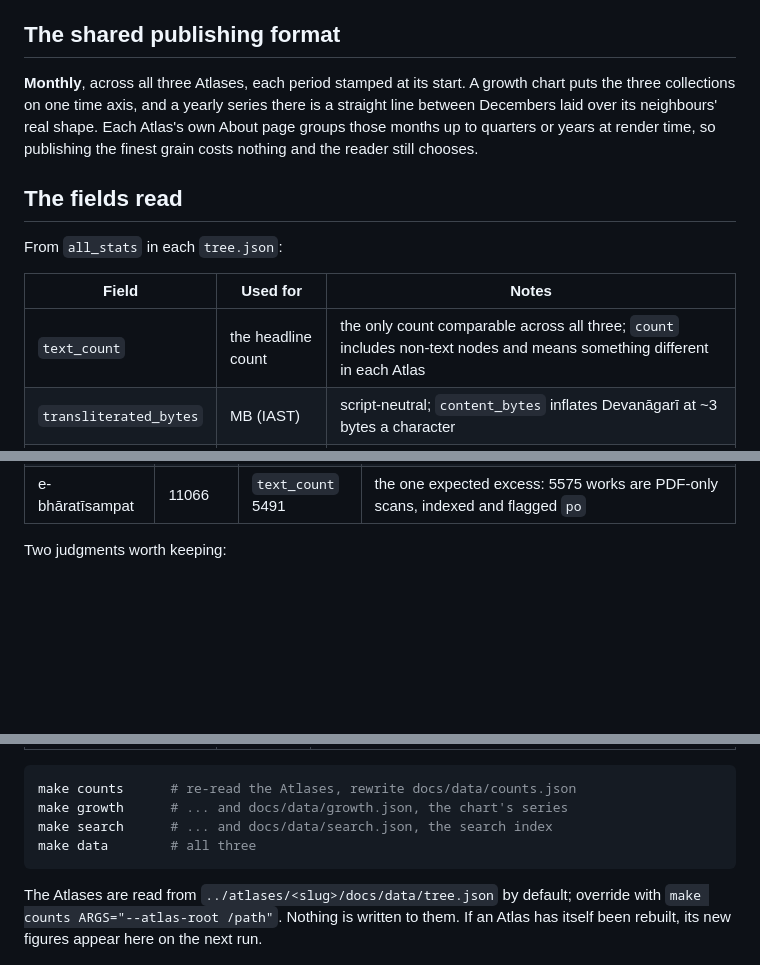
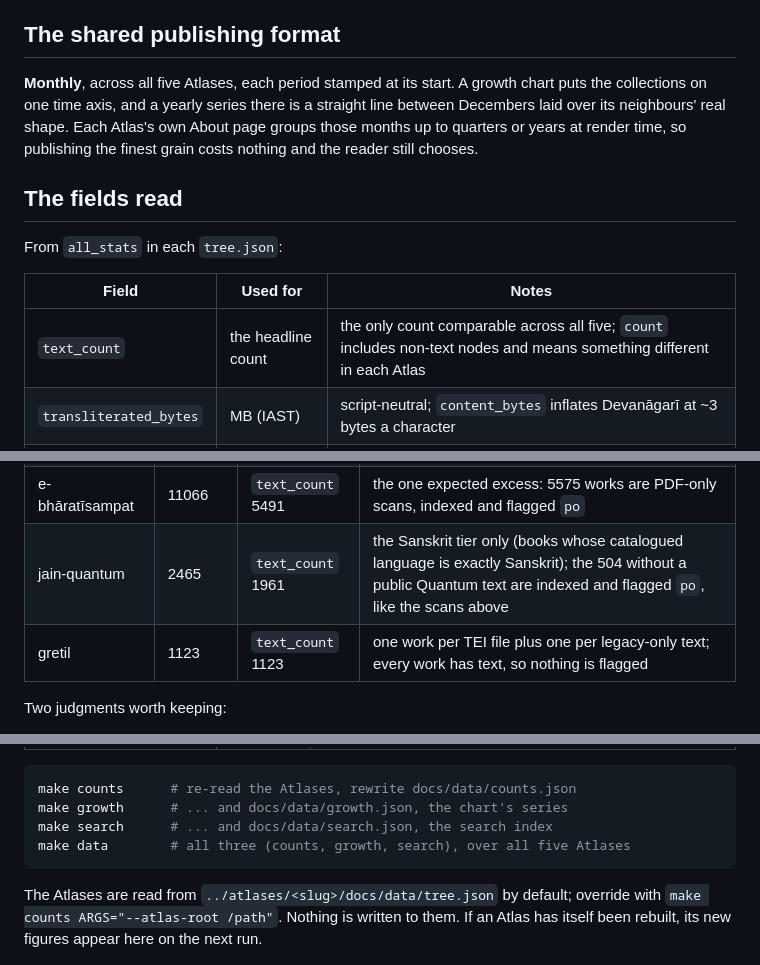
Before and after one commit to tylergneill/sagara-sangama, a Markdown page: CONTRACT.md, 3 parts joined by grey strips. Drawn GitHub-style; blank space fills up the shorter version.

````diff
--- a/CONTRACT.md
+++ b/CONTRACT.md
@@ -95,8 +95,8 @@ note with it. See [notes/changelog-axes.md](notes/changelog-axes.md).
 
 ## The shared publishing format
 
-**Monthly**, across all three Atlases, each period stamped at its start. A
-growth chart puts the three collections on one time axis, and a yearly series
+**Monthly**, across all five Atlases, each period stamped at its start. A
+growth chart puts the collections on one time axis, and a yearly series
 there is a straight line between Decembers laid over its neighbours' real
 shape. Each Atlas's own About page groups those months up to quarters or years
 at render time, so publishing the finest grain costs nothing and the reader
@@ -108,7 +108,7 @@ From `all_stats` in each `tree.json`:
 
 | Field | Used for | Notes |
 | --- | --- | --- |
-| `text_count` | the headline count | the only count comparable across all three; `count` includes non-text nodes and means something different in each Atlas |
+| `text_count` | the headline count | the only count comparable across all five; `count` includes non-text nodes and means something different in each Atlas |
 | `transliterated_bytes` | MB (IAST) | script-neutral; `content_bytes` inflates Devanāgarī at ~3 bytes a character |
 | `sized` | — | how many works the byte figures cover; below `text_count` means the totals are a floor. Collected, not currently shown |
 | `pdf_count` | PDFs | works with a scan, deduplicated |
@@ -136,6 +136,8 @@ the Atlas that owns it derives it — enforced at build time rather than trusted
 | sanskrit-documents | 9756 | `text_count` 9756 | the folders branch enumerates the corpus; the topics branch is multi-valued and would double-count |
 | wikisource | 3805 | `text_count` 3805 | pages with `own_stats.text_count >= 1`, plus Index items — **and the root node's own 11 pages**, which are easy to miss and land the walk one short |
 | e-bhāratīsampat | 11066 | `text_count` 5491 | the one expected excess: 5575 works are PDF-only scans, indexed and flagged `po` |
+| jain-quantum | 2465 | `text_count` 1961 | the Sanskrit tier only (books whose catalogued language is exactly Sanskrit); the 504 without a public Quantum text are indexed and flagged `po`, like the scans above |
+| gretil | 1123 | `text_count` 1123 | one work per TEI file plus one per legacy-only text; every work has text, so nothing is flagged |
 
 Two judgments worth keeping:
 
@@ -170,7 +172,7 @@ From each `changelog.json`, per period, cumulative:
 make counts      # re-read the Atlases, rewrite docs/data/counts.json
 make growth      # ... and docs/data/growth.json, the chart's series
 make search      # ... and docs/data/search.json, the search index
-make data        # all three
+make data        # all three (counts, growth, search), over all five Atlases
 ```
 
 The Atlases are read from `../atlases/<slug>/docs/data/tree.json` by default;
````
Also changed, not shown: README.md (+4 -4 lines).
